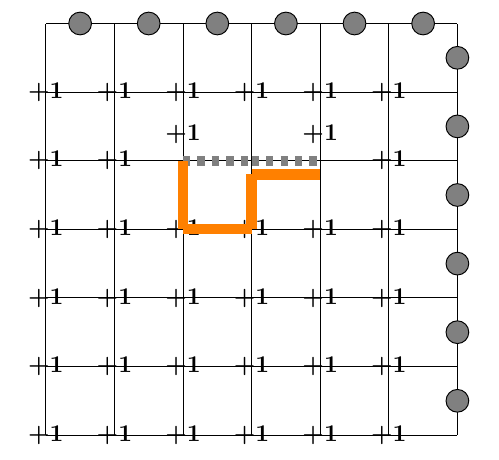
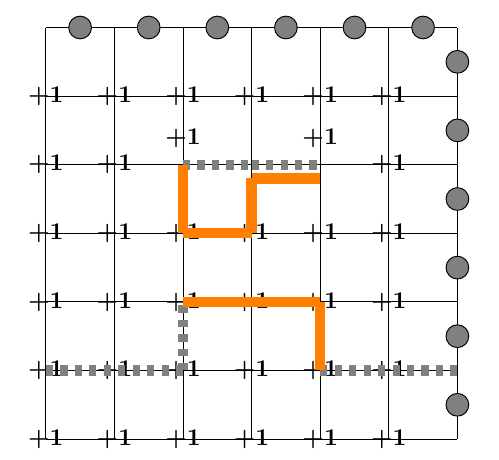
Before and after one commit to AlessiaConca/Topological_Quantum_Computation, a LaTeX document (Erased_Double_bitflip.tex): part of the page, cut so that both start at the same text. Compiled offline with pdfLaTeX.

Commit message:
Update Erased_Double_bitflip.tex

```diff
--- a/Erased_Double_bitflip.tex
+++ b/Erased_Double_bitflip.tex
@@ -91,6 +91,44 @@
 
 			}
 
+				\foreach \j in {-2,...,-2}
+			{
+
+				\draw[dashed,black!50, line width=1.5mm] (-3,\j) -- (-1,\j);
+
+			}
+			\foreach \i in {-1,...,-1}
+			{
+
+				\draw[dashed,black!50, line width=1.5mm] (\i,-2) -- (\i, -1 );
+
+			}
+				\foreach \j in {-1,...,-1}
+			{
+
+				\draw[orange, line width=1.5mm] (-1,\j) -- (0,\j);
+
+			}
+
+				\foreach \j in {-2,...,-2}
+			{
+
+				\draw[dashed,black!50, line width=1.5mm] (1,\j) -- (3,\j);
+
+			}
+				\foreach \i in {1,...,1}
+			{
+
+				\draw[orange, line width=1.5mm] (\i,-2) -- (\i, -1 );
+
+			}
+			\foreach \j in {-1,...,-1}
+			{
+
+				\draw[orange, line width=1.5mm] (0, \j) -- (1, \j);
+
+			}
+
 
 
 		\end{tikzpicture}
```
